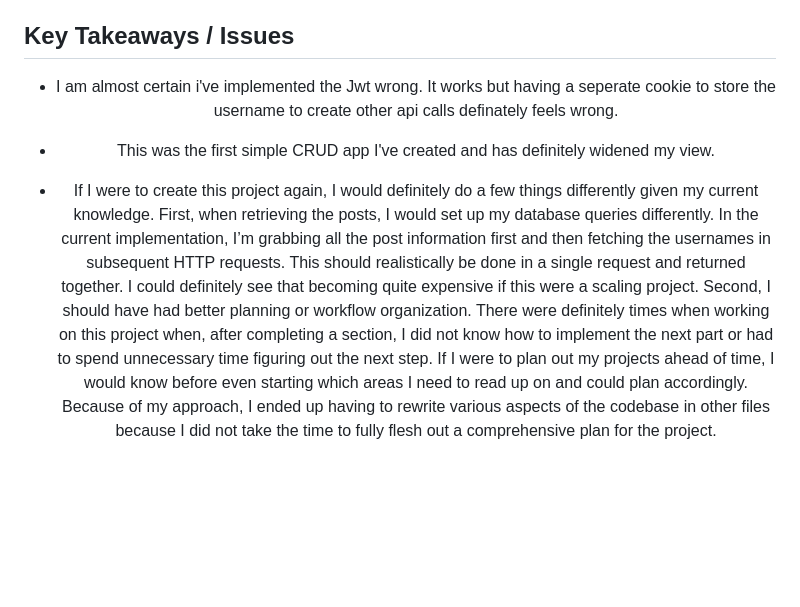
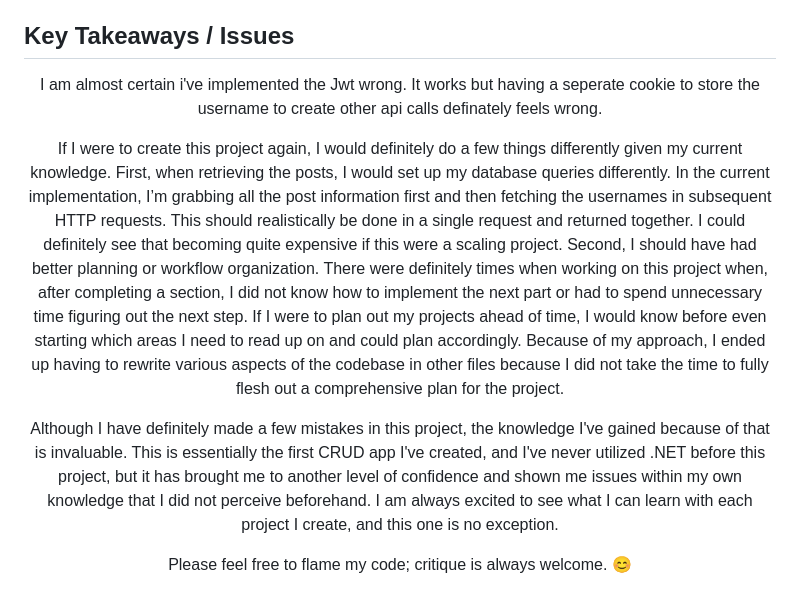
Before and after one commit to AlixMcGill/FuzzySearcher, a Markdown page: README.md, the part around the change. GitHub-like rendering; blank space fills up the shorter version.

```diff
--- a/README.md
+++ b/README.md
@@ -73,6 +73,7 @@
 - salted and hashed passwords
 
 ## Key Takeaways / Issues
-- <p align="center">I am almost certain i've implemented the Jwt wrong. It works but having a seperate cookie to store the username to create other api calls definately feels wrong.</p>
-- <p align="center">This was the first simple CRUD app I've created and has definitely widened my view.</p>
-- <p align="center">If I were to create this project again, I would definitely do a few things differently given my current knowledge. First, when retrieving the posts, I would set up my database queries differently. In the current implementation, I’m grabbing all the post information first and then fetching the usernames in subsequent HTTP requests. This should realistically be done in a single request and returned together. I could definitely see that becoming quite expensive if this were a scaling project. Second, I should have had better planning or workflow organization. There were definitely times when working on this project when, after completing a section, I did not know how to implement the next part or had to spend unnecessary time figuring out the next step. If I were to plan out my projects ahead of time, I would know before even starting which areas I need to read up on and could plan accordingly. Because of my approach, I ended up having to rewrite various aspects of the codebase in other files because I did not take the time to fully flesh out a comprehensive plan for the project.</p>
+<p align="center">I am almost certain i've implemented the Jwt wrong. It works but having a seperate cookie to store the username to create other api calls definately feels wrong.</p>
+<p align="center">If I were to create this project again, I would definitely do a few things differently given my current knowledge. First, when retrieving the posts, I would set up my database queries differently. In the current implementation, I’m grabbing all the post information first and then fetching the usernames in subsequent HTTP requests. This should realistically be done in a single request and returned together. I could definitely see that becoming quite expensive if this were a scaling project. Second, I should have had better planning or workflow organization. There were definitely times when working on this project when, after completing a section, I did not know how to implement the next part or had to spend unnecessary time figuring out the next step. If I were to plan out my projects ahead of time, I would know before even starting which areas I need to read up on and could plan accordingly. Because of my approach, I ended up having to rewrite various aspects of the codebase in other files because I did not take the time to fully flesh out a comprehensive plan for the project.</p>
+<p align="center">Although I have definitely made a few mistakes in this project, the knowledge I've gained because of that is invaluable. This is essentially the first CRUD app I've created, and I've never utilized .NET before this project, but it has brought me to another level of confidence and shown me issues within my own knowledge that I did not perceive beforehand. I am always excited to see what I can learn with each project I create, and this one is no exception.</p>
+<p align="center">Please feel free to flame my code; critique is always welcome. 😊</p>
```
